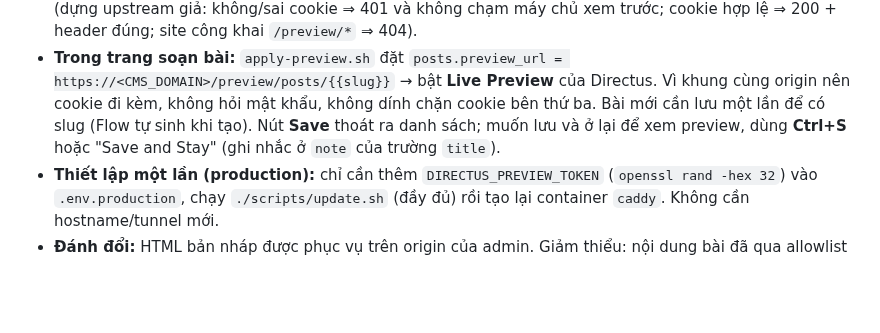
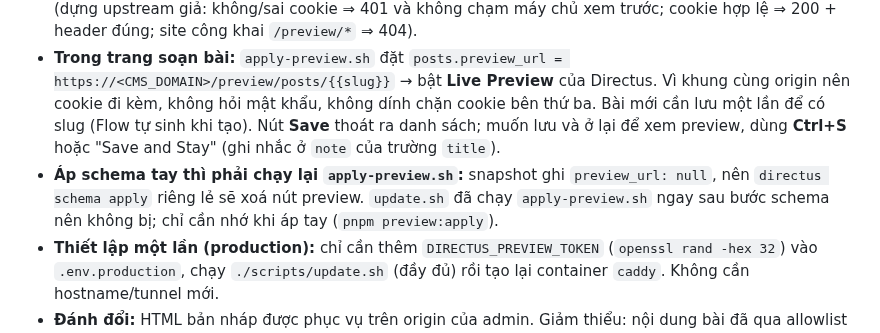
Before and after one commit to tiendnm/retro-blog, a Markdown page: docs/05-cms.md, the part around the change. Drawn GitHub-style; blank space fills up the shorter version.

Commit message:
docs(cms): nhắc chạy lại apply-preview sau khi áp schema tay
Co-Authored-By: Claude Sonnet 5.5 <noreply@anthropic.com>
Claude-Session: https://claude.ai/code/session_01RmriK7jDRExiuM5jJ3M3Pd

```diff
--- a/docs/05-cms.md
+++ b/docs/05-cms.md
@@ -105,6 +105,7 @@ Site công khai là tĩnh và chỉ chứa bài đã xuất bản, nên bản nh
 - **Quyền:** vai `Preview` ([`apply-preview.sh`](../services/directus/apply-preview.sh), chạy trong `setup_cms`): **chỉ đọc**, không admin, không app access; `posts` đọc mọi trạng thái (nháp, hẹn giờ) với allowlist trường như Public (không `status`); không đọc `users`/`roles`/`flows`… ([`scripts/integration/preview.test.mjs`](../scripts/integration/preview.test.mjs): đọc được nháp, không ghi, không chạm bề mặt hệ thống, token sai bị từ chối).
 - **Chặn truy cập — dùng chung phiên đăng nhập Directus:** máy chủ xem trước phục vụ ở **`https://<CMS_DOMAIN>/preview/`** (cùng origin với admin). Trình duyệt tự gửi cookie phiên `directus_session_token`; Caddy (`forward_auth`, [`Caddyfile`](../Caddyfile)) hỏi Directus `GET /users/me?fields=id` — **200 mới cho qua, không phiên ⇒ 401** (không có mật khẩu riêng để quản lý). Đã kiểm trên Directus 11.17.4: đăng nhập `mode: session` ⇒ `/users/me` 200 với cookie, 401 khi thiếu. Header riêng cho `/preview/*`: `noindex`, `no-store`, CSP chặt, `frame-ancestors 'self'`. Test: `scripts/test-caddy-headers.sh` (dựng upstream giả: không/sai cookie ⇒ 401 và không chạm máy chủ xem trước; cookie hợp lệ ⇒ 200 + header đúng; site công khai `/preview/*` ⇒ 404).
 - **Trong trang soạn bài:** `apply-preview.sh` đặt `posts.preview_url = https://<CMS_DOMAIN>/preview/posts/{{slug}}` → bật **Live Preview** của Directus. Vì khung cùng origin nên cookie đi kèm, không hỏi mật khẩu, không dính chặn cookie bên thứ ba. Bài mới cần lưu một lần để có slug (Flow tự sinh khi tạo). Nút **Save** thoát ra danh sách; muốn lưu và ở lại để xem preview, dùng **Ctrl+S** hoặc "Save and Stay" (ghi nhắc ở `note` của trường `title`).
+- **Áp schema tay thì phải chạy lại `apply-preview.sh`:** snapshot ghi `preview_url: null`, nên `directus schema apply` riêng lẻ sẽ xoá nút preview. `update.sh` đã chạy `apply-preview.sh` ngay sau bước schema nên không bị; chỉ cần nhớ khi áp tay (`pnpm preview:apply`).
 - **Thiết lập một lần (production):** chỉ cần thêm `DIRECTUS_PREVIEW_TOKEN` (`openssl rand -hex 32`) vào `.env.production`, chạy `./scripts/update.sh` (đầy đủ) rồi tạo lại container `caddy`. Không cần hostname/tunnel mới.
 - **Đánh đổi:** HTML bản nháp được phục vụ trên origin của admin. Giảm thiểu: nội dung bài đã qua allowlist sanitize ([ADR-0013](./adr/0013-sanitize-body-html.md)) và CSP `script-src 'self'` (chỉ script của chính ứng dụng preview); chỉ Editor/Admin đã đăng nhập mới xem được.
 - **Giới hạn:** chỉ xem **một bài**; liên kết sang trang khác (chuyên mục, thẻ, trang chủ) không có ở máy chủ xem trước. Cần đã đăng nhập CMS (chưa đăng nhập ⇒ 401).
```
